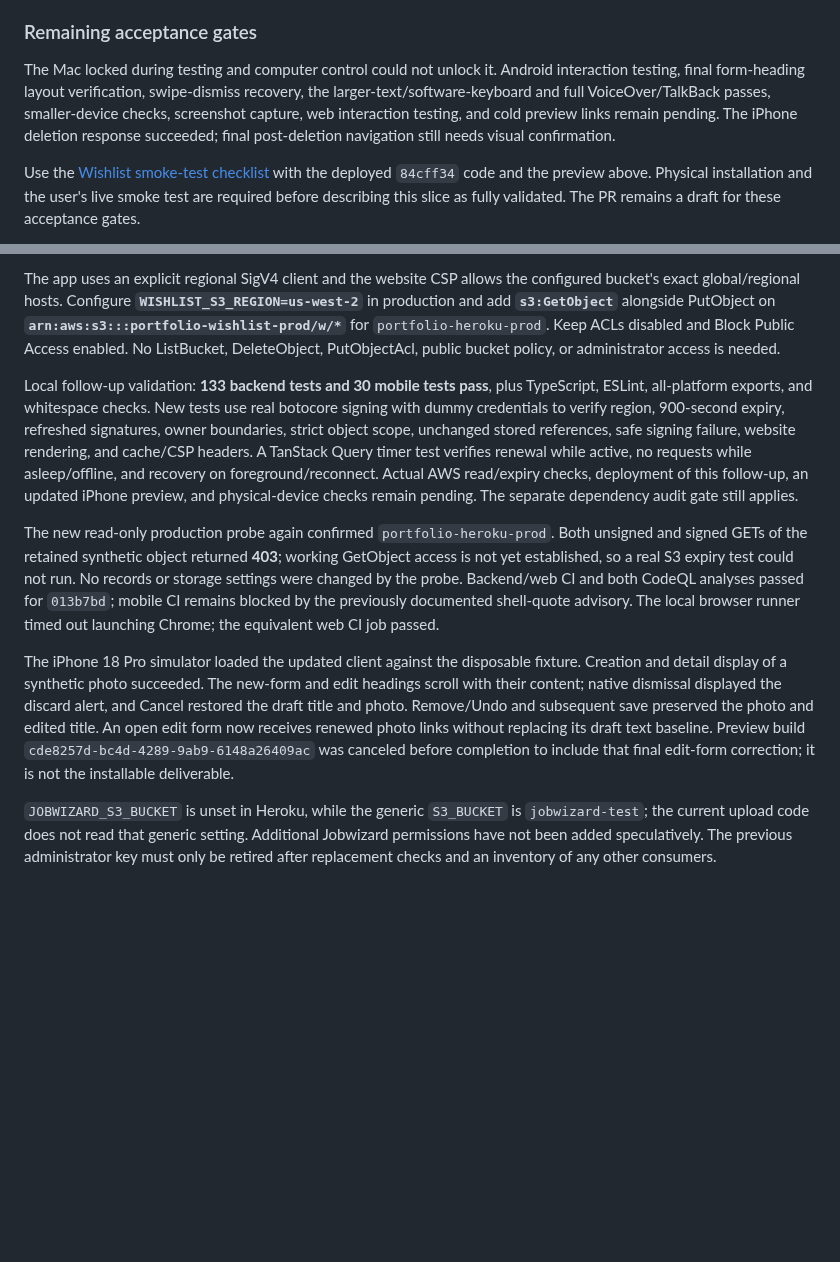
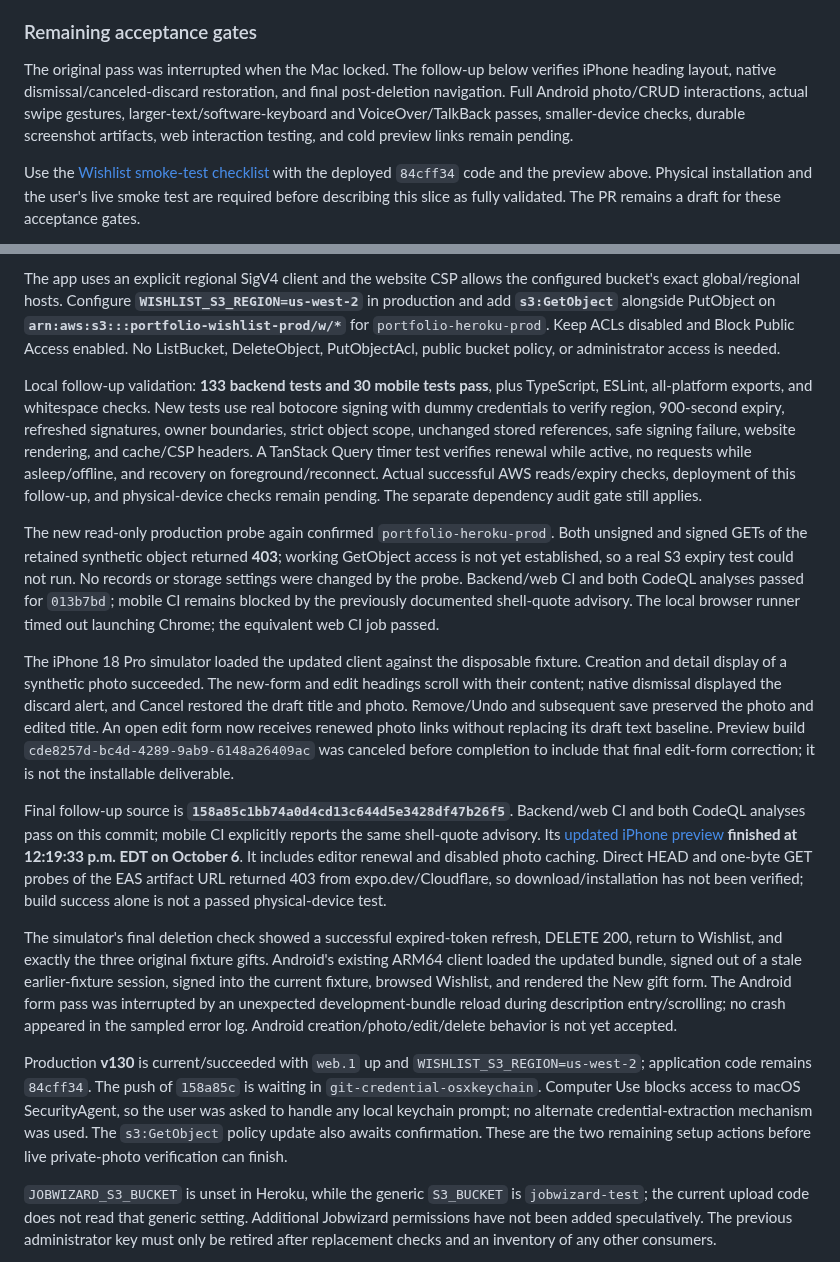
Before and after one commit to Kriordan/personal_portfolio, a Markdown page: docs/mobile-ui-validation.md, 2 parts joined by grey strips. Drawn GitHub-style; blank space fills up the shorter version.

Commit message:
Record private-photo preview and remaining live setup gates

```diff
--- a/docs/mobile-ui-validation.md
+++ b/docs/mobile-ui-validation.md
@@ -226,7 +226,7 @@ The release-documentation update triggered [mobile CI run 37487943035](https://g
 
 ### Remaining acceptance gates
 
-The Mac locked during testing and computer control could not unlock it. Android interaction testing, final form-heading layout verification, swipe-dismiss recovery, the larger-text/software-keyboard and full VoiceOver/TalkBack passes, smaller-device checks, screenshot capture, web interaction testing, and cold preview links remain pending. The iPhone deletion response succeeded; final post-deletion navigation still needs visual confirmation.
+The original pass was interrupted when the Mac locked. The follow-up below verifies iPhone heading layout, native dismissal/canceled-discard restoration, and final post-deletion navigation. Full Android photo/CRUD interactions, actual swipe gestures, larger-text/software-keyboard and VoiceOver/TalkBack passes, smaller-device checks, durable screenshot artifacts, web interaction testing, and cold preview links remain pending.
 
 Use the [Wishlist smoke-test checklist](wishlist-smoke-test.md) with the deployed `84cff34` code and the preview above. Physical installation and the user's live smoke test are required before describing this slice as fully validated. The PR remains a draft for these acceptance gates.
 
@@ -244,12 +244,18 @@ Uploads and signed downloads specify `private, no-store`; Wishlist API/HTML resp
 
 The app uses an explicit regional SigV4 client and the website CSP allows the configured bucket's exact global/regional hosts. Configure **`WISHLIST_S3_REGION=us-west-2`** in production and add **`s3:GetObject`** alongside PutObject on **`arn:aws:s3:::portfolio-wishlist-prod/w/*`** for `portfolio-heroku-prod`. Keep ACLs disabled and Block Public Access enabled. No ListBucket, DeleteObject, PutObjectAcl, public bucket policy, or administrator access is needed.
 
-Local follow-up validation: **133 backend tests and 30 mobile tests pass**, plus TypeScript, ESLint, all-platform exports, and whitespace checks. New tests use real botocore signing with dummy credentials to verify region, 900-second expiry, refreshed signatures, owner boundaries, strict object scope, unchanged stored references, safe signing failure, website rendering, and cache/CSP headers. A TanStack Query timer test verifies renewal while active, no requests while asleep/offline, and recovery on foreground/reconnect. Actual AWS read/expiry checks, deployment of this follow-up, an updated iPhone preview, and physical-device checks remain pending. The separate dependency audit gate still applies.
+Local follow-up validation: **133 backend tests and 30 mobile tests pass**, plus TypeScript, ESLint, all-platform exports, and whitespace checks. New tests use real botocore signing with dummy credentials to verify region, 900-second expiry, refreshed signatures, owner boundaries, strict object scope, unchanged stored references, safe signing failure, website rendering, and cache/CSP headers. A TanStack Query timer test verifies renewal while active, no requests while asleep/offline, and recovery on foreground/reconnect. Actual successful AWS reads/expiry checks, deployment of this follow-up, and physical-device checks remain pending. The separate dependency audit gate still applies.
 
 The new read-only production probe again confirmed `portfolio-heroku-prod`. Both unsigned and signed GETs of the retained synthetic object returned **403**; working GetObject access is not yet established, so a real S3 expiry test could not run. No records or storage settings were changed by the probe. Backend/web CI and both CodeQL analyses passed for `013b7bd`; mobile CI remains blocked by the previously documented shell-quote advisory. The local browser runner timed out launching Chrome; the equivalent web CI job passed.
 
 The iPhone 18 Pro simulator loaded the updated client against the disposable fixture. Creation and detail display of a synthetic photo succeeded. The new-form and edit headings scroll with their content; native dismissal displayed the discard alert, and Cancel restored the draft title and photo. Remove/Undo and subsequent save preserved the photo and edited title. An open edit form now receives renewed photo links without replacing its draft text baseline. Preview build `cde8257d-bc4d-4289-9ab9-6148a26409ac` was canceled before completion to include that final edit-form correction; it is not the installable deliverable.
 
+Final follow-up source is **`158a85c1bb74a0d4cd13c644d5e3428df47b26f5`**. Backend/web CI and both CodeQL analyses pass on this commit; mobile CI explicitly reports the same shell-quote advisory. Its [updated iPhone preview](https://expo.dev/accounts/kriordan/projects/personal-portfolio/builds/657dcd8c-bfa4-47ca-9b4f-aed3535cc082) **finished at 12:19:33 p.m. EDT on October 6**. It includes editor renewal and disabled photo caching. Direct HEAD and one-byte GET probes of the EAS artifact URL returned 403 from expo.dev/Cloudflare, so download/installation has not been verified; build success alone is not a passed physical-device test.
+
+The simulator's final deletion check showed a successful expired-token refresh, DELETE 200, return to Wishlist, and exactly the three original fixture gifts. Android's existing ARM64 client loaded the updated bundle, signed out of a stale earlier-fixture session, signed into the current fixture, browsed Wishlist, and rendered the New gift form. The Android form pass was interrupted by an unexpected development-bundle reload during description entry/scrolling; no crash appeared in the sampled error log. Android creation/photo/edit/delete behavior is not yet accepted.
+
+Production **v130** is current/succeeded with `web.1` up and `WISHLIST_S3_REGION=us-west-2`; application code remains `84cff34`. The push of `158a85c` is waiting in `git-credential-osxkeychain`. Computer Use blocks access to macOS SecurityAgent, so the user was asked to handle any local keychain prompt; no alternate credential-extraction mechanism was used. The `s3:GetObject` policy update also awaits confirmation. These are the two remaining setup actions before live private-photo verification can finish.
+
 `JOBWIZARD_S3_BUCKET` is unset in Heroku, while the generic `S3_BUCKET` is `jobwizard-test`; the current upload code does not read that generic setting. Additional Jobwizard permissions have not been added speculatively. The previous administrator key must only be retired after replacement checks and an inventory of any other consumers.
 
 The local EAS archive inspection included the Wishlist sources and excluded local environment files, credentials, databases, dependencies, and generated native projects. The tracked `.env.example` contains only development URL examples and is included intentionally. The existing headless browser security runner is separate from interactive Wishlist web testing.
```
Also changed, not shown: docs/wishlist-smoke-test.md (+1 -1 lines).
